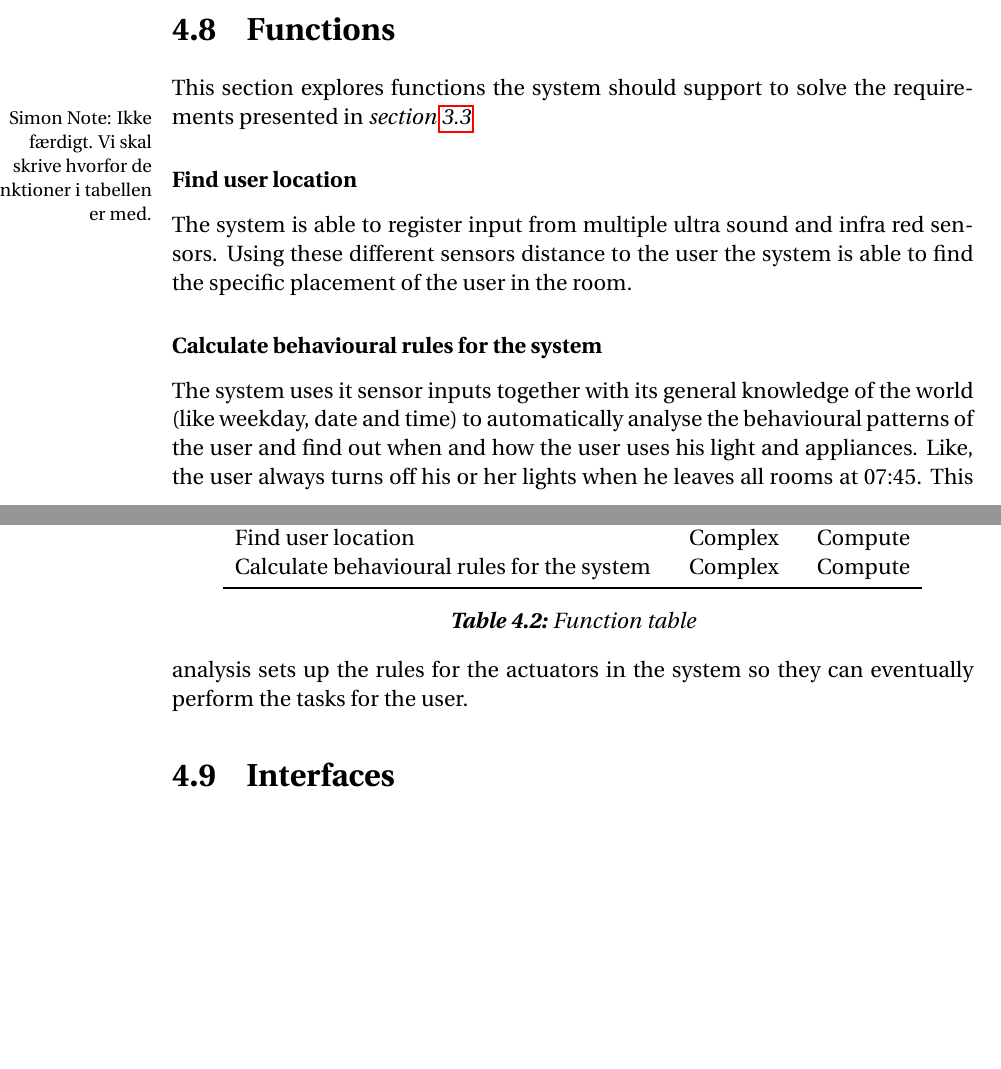
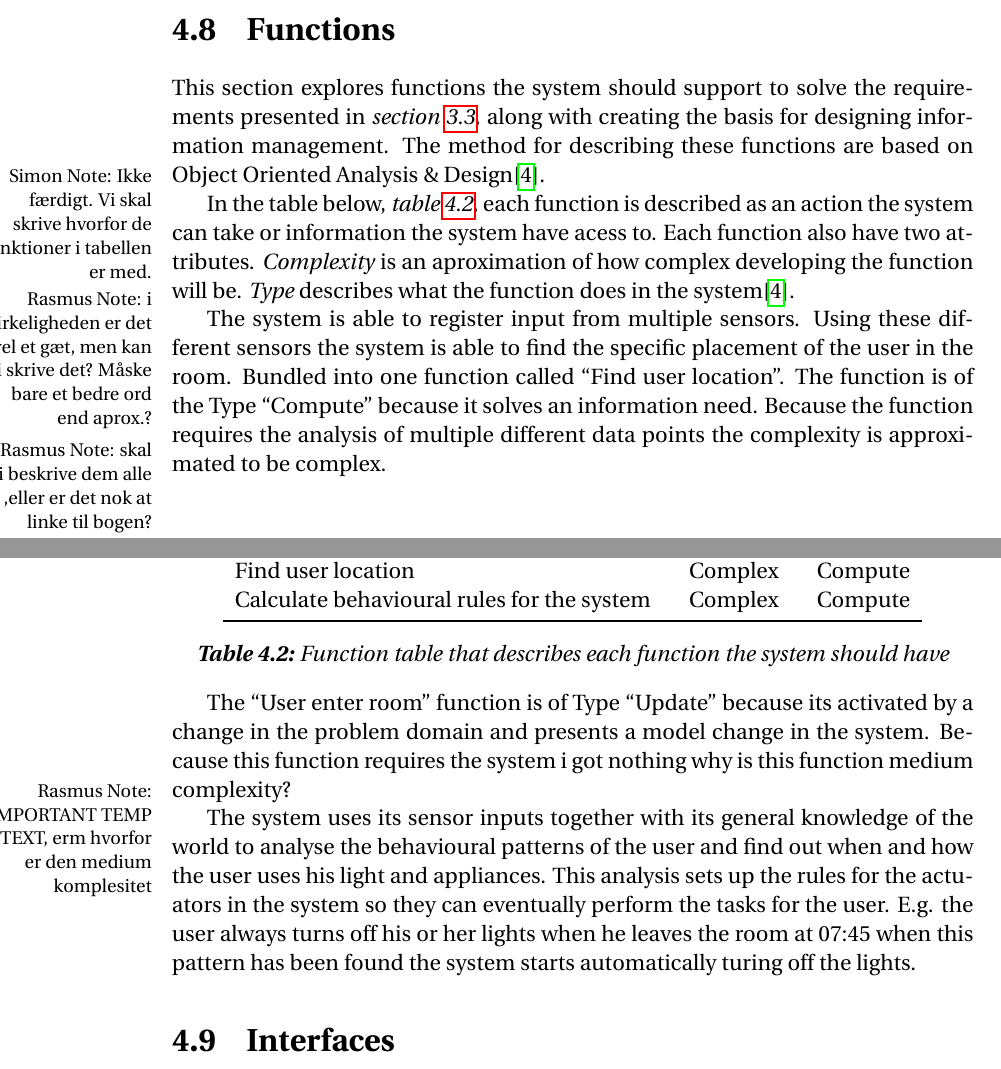
Before and after one commit to simonvandel/AHA, a LaTeX thesis (Report/master.tex, which reads Report/Specification/functions.tex): two parts of pages 29 and 31 of 59, joined at a grey line, cut so that both start at the same text, the shorter picture padded with empty space. Compiled offline with pdfLaTeX.

Commit message:
Functions rettelser

```diff
--- a/Report/Specification/functions.tex
+++ b/Report/Specification/functions.tex
@@ -1,10 +1,10 @@
 \section{Functions}
-
-This section explores functions the system should support to solve the requirements presented in \cref{sec:requirements}
+This section explores functions the system should support to solve the requirements presented in \cref{sec:requirements}, along with creating the basis for designing information management. The method for describing these functions are based on Object Oriented Analysis \& Design\cite{OOAD}.
 
 \sinote{Ikke færdigt. Vi skal skrive hvorfor de funktioner i tabellen er med.}
 
 \label{subsec:Functions}
+In the table below, \cref{table:functionlist}, each function is described as an action the system can take or information the system have acess to. Each function also have two attributes. \textit{Complexity} is an aproximation\ranote{i virkeligheden er det vel et gæt, men kan vi skrive det? Måske bare et bedre ord end aprox.?} of how complex developing the function will be. \textit{Type} describes what the function does in the system\cite{OOAD}.\ranote{skal vi beskrive dem alle ,eller er det nok at linke til bogen?}
 \begin{table}[hbtp]
 \centering
 \begin{tabular}{lcr}
@@ -26,12 +26,12 @@ Find user location			& Complex	& Compute \\
 Calculate behavioural rules for the system	& Complex	& Compute \\
 \bottomrule
 \end{tabular}
-\caption{Function table}
+\caption{Function table that describes each function the system should have}
 \label{table:functionlist}
 \end{table}
 
-\subsubsection{Find user location}
-The system is able to register input from multiple ultra sound and infra red sensors. Using these different sensors distance to the user the system is able to find the specific placement of the user in the room.
+The system is able to register input from multiple sensors. Using these different sensors the system is able to find the specific placement of the user in the room. Bundled into one function called \enquote{Find user location}. The function is of the Type \enquote{Compute} because it solves an information need. Because the function requires the analysis of multiple different data points the complexity is approximated to be complex.
 
-\subsubsection{Calculate behavioural rules for the system}
-The system uses it sensor inputs together with its general knowledge of the world (like weekday, date and time) to automatically analyse the behavioural patterns of the user and find out when and how the user uses his light and appliances. Like, the user always turns off his or her lights when he leaves all rooms at 07:45. This analysis sets up the rules for the actuators in the system so they can eventually perform the tasks for the user.
+The \enquote{User enter room} function is of Type \enquote{Update} because its activated by a change in the problem domain and presents a model change in the system. Because this function requires the system i got nothing why is this function medium complexity?\ranote{IMPORTANT TEMP TEXT, erm hvorfor er den medium komplesitet}
+
+The system uses its sensor inputs together with its general knowledge of the world to analyse the behavioural patterns of the user and find out when and how the user uses his light and appliances. This analysis sets up the rules for the actuators in the system so they can eventually perform the tasks for the user. E.g. the user always turns off his or her lights when he leaves the room at 07:45 when this pattern has been found the system starts automatically turing off the lights.
```
Also changed, not shown: Report/Specification/interfaces/user.tex (+1 -1 lines).
